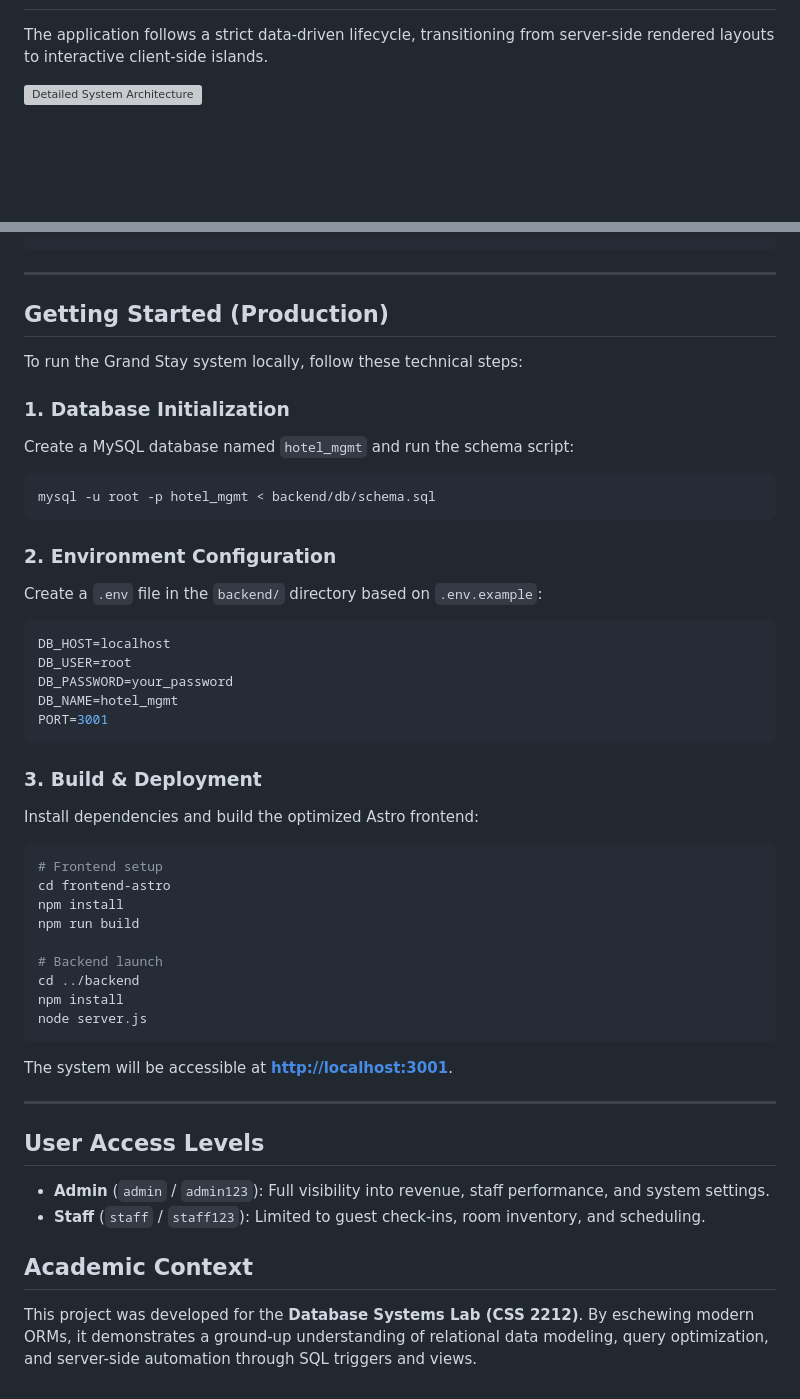
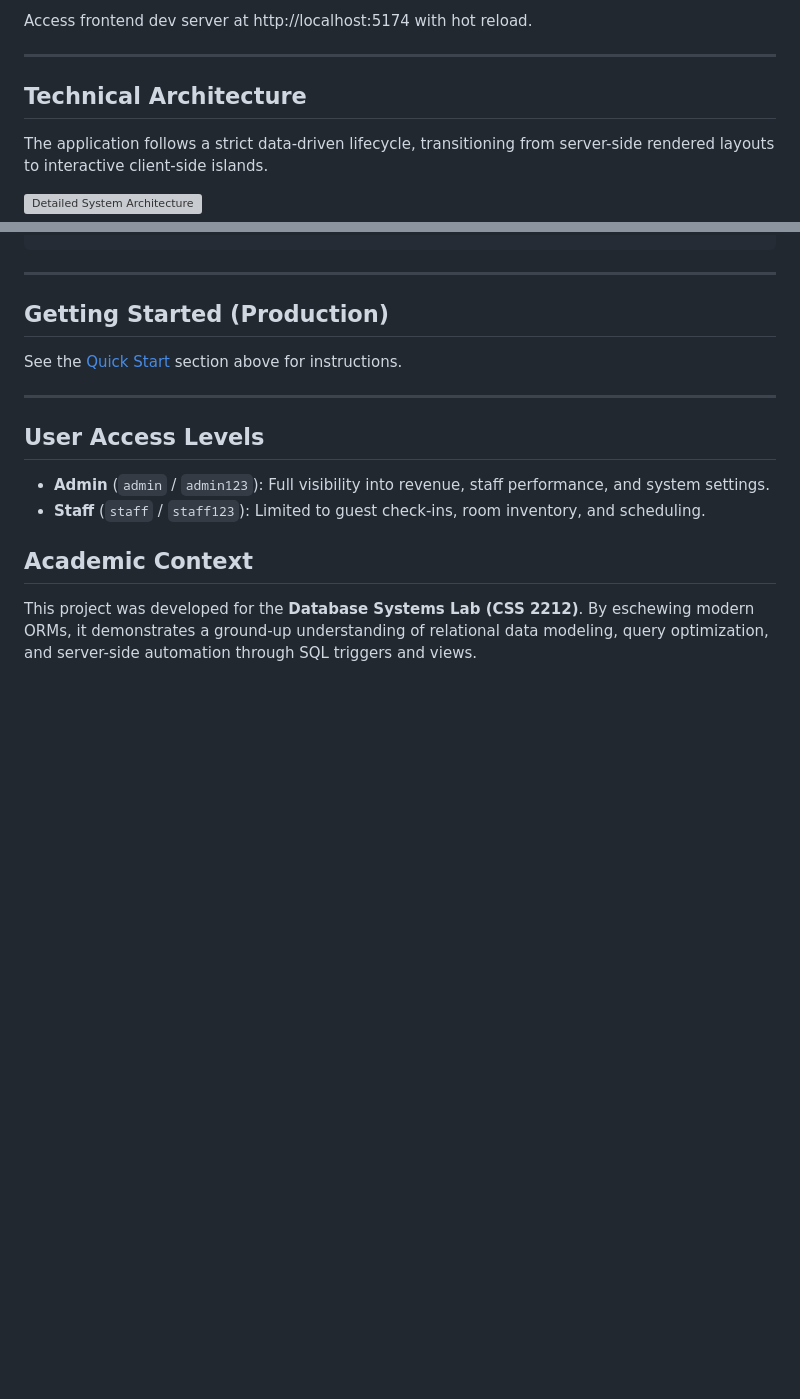
Before and after one commit to mooofin/CSS-2212--DBS-LAB, a Markdown page: README.md, 2 parts joined by grey strips. Drawn GitHub-style; blank space fills up the shorter version; grey boxes are pictures that could not be loaded.

Commit message:
docs: update README with simplified startup instructions

````diff
--- a/README.md
+++ b/README.md
@@ -6,3 +90,8 @@ The Grand Stay project represents a modern approach to hotel operations, priorit
+Access frontend dev server at http://localhost:5174 with hot reload.
+
+---
+
+## Technical Architecture
 
 The application follows a strict data-driven lifecycle, transitioning from server-side rendered layouts to interactive client-side islands.
 
@@ -61,39 +150,7 @@ hotel-project/
 
 ## Getting Started (Production)
 
-To run the Grand Stay system locally, follow these technical steps:
-
-### 1. Database Initialization
-Create a MySQL database named `hotel_mgmt` and run the schema script:
-```bash
-mysql -u root -p hotel_mgmt < backend/db/schema.sql
-```
-
-### 2. Environment Configuration
-Create a `.env` file in the `backend/` directory based on `.env.example`:
-```bash
-DB_HOST=localhost
-DB_USER=root
-DB_PASSWORD=your_password
-DB_NAME=hotel_mgmt
-PORT=3001
-```
-
-### 3. Build & Deployment
-Install dependencies and build the optimized Astro frontend:
-```bash
-# Frontend setup
-cd frontend-astro
-npm install
-npm run build
-
-# Backend launch
-cd ../backend
-npm install
-node server.js
-```
-
-The system will be accessible at [**http://localhost:3001**](http://localhost:3001).
+See the [Quick Start](#quick-start) section above for instructions.
 
 ---
 
````
Also changed, not shown: other parts of README.md (+85 -1 lines).
